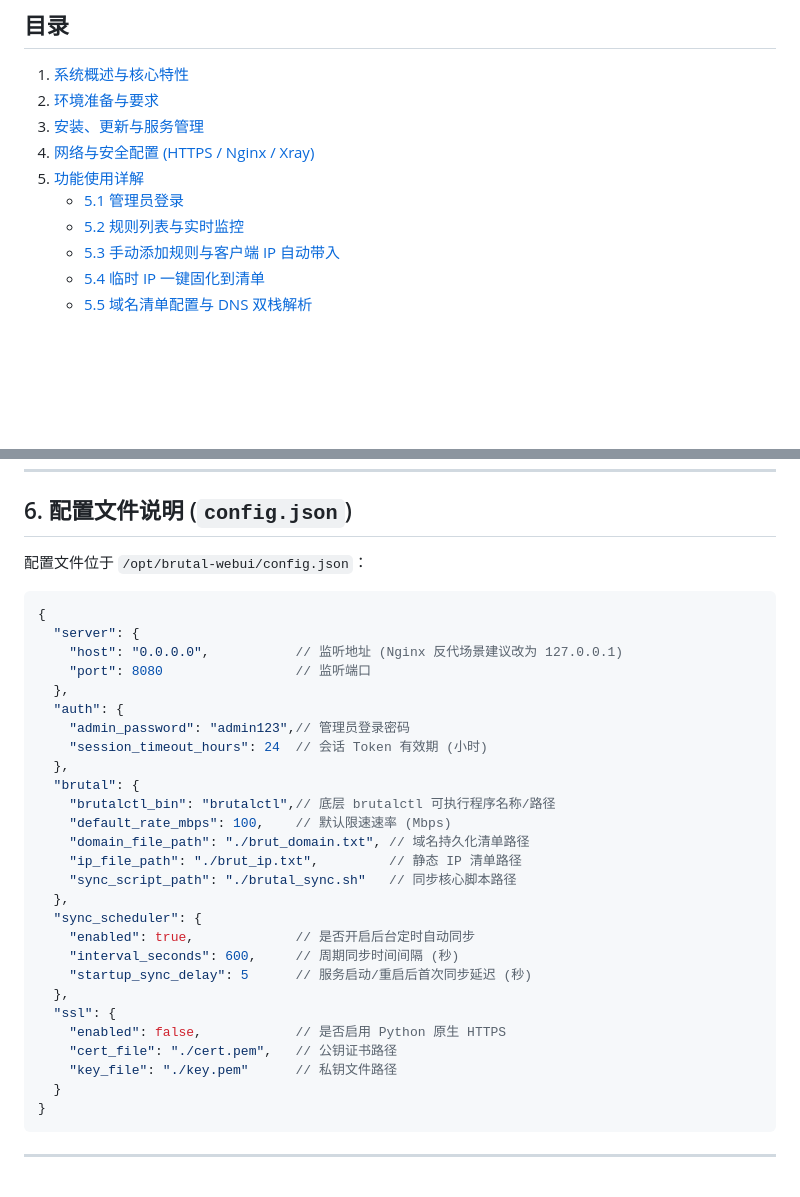
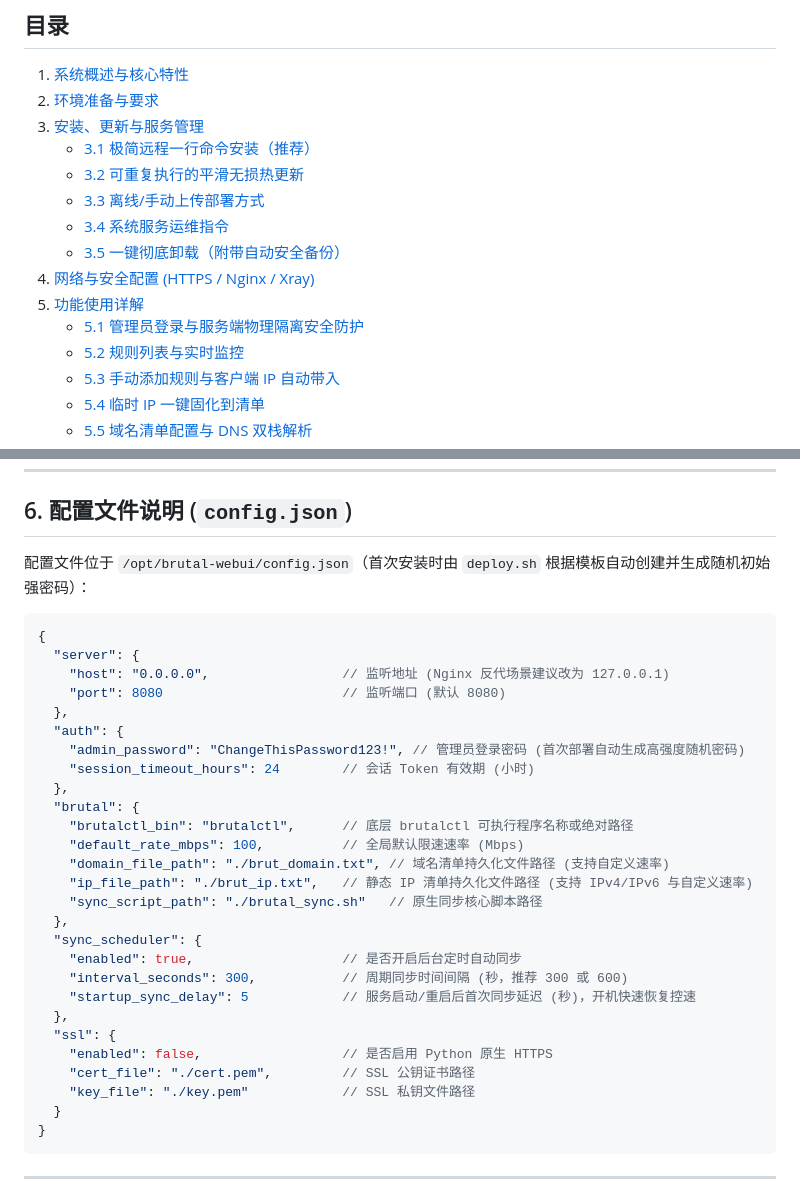
Before and after one commit to tomximailbox-netizen/brutal-webui, a Markdown page: USER_MANUAL.md, 2 parts joined by grey strips. Rendered like a GitHub page; blank space fills up the shorter version.

````diff
--- a/USER_MANUAL.md
+++ b/USER_MANUAL.md
@@ -6,9 +6,14 @@
 1. [系统概述与核心特性](#1-系统概述与核心特性)
 2. [环境准备与要求](#2-环境准备与要求)
 3. [安装、更新与服务管理](#3-安装更新与服务管理)
+   - [3.1 极简远程一行命令安装（推荐）](#31-极简远程一行命令安装推荐)
+   - [3.2 可重复执行的平滑无损热更新](#32-可重复执行的平滑无损热更新)
+   - [3.3 离线/手动上传部署方式](#33-离线手动上传部署方式)
+   - [3.4 系统服务运维指令](#34-系统服务运维指令)
+   - [3.5 一键彻底卸载（附带自动安全备份）](#35-一键彻底卸载附带自动安全备份)
 4. [网络与安全配置 (HTTPS / Nginx / Xray)](#4-网络与安全配置)
 5. [功能使用详解](#5-功能使用详解)
-   - [5.1 管理员登录](#51-管理员登录)
+   - [5.1 管理员登录与服务端物理隔离安全防护](#51-管理员登录与服务端物理隔离安全防护)
    - [5.2 规则列表与实时监控](#52-规则列表与实时监控)
    - [5.3 手动添加规则与客户端 IP 自动带入](#53-手动添加规则与客户端-ip-自动带入)
    - [5.4 临时 IP 一键固化到清单](#54-临时-ip-一键固化到清单)
@@ -352,34 +357,34 @@ fast.example.net 500           # 自定义：该域名解析出的所有 IPv4/IP
 
 ## 6. 配置文件说明 (`config.json`)
 
-配置文件位于 `/opt/brutal-webui/config.json`：
+配置文件位于 `/opt/brutal-webui/config.json`（首次安装时由 `deploy.sh` 根据模板自动创建并生成随机初始强密码）：
 
 ```json
 {
   "server": {
-    "host": "0.0.0.0",           // 监听地址 (Nginx 反代场景建议改为 127.0.0.1)
-    "port": 8080                 // 监听端口
+    "host": "0.0.0.0",                 // 监听地址 (Nginx 反代场景建议改为 127.0.0.1)
+    "port": 8080                       // 监听端口 (默认 8080)
   },
   "auth": {
-    "admin_password": "admin123",// 管理员登录密码
-    "session_timeout_hours": 24  // 会话 Token 有效期 (小时)
+    "admin_password": "ChangeThisPassword123!", // 管理员登录密码 (首次部署自动生成高强度随机密码)
+    "session_timeout_hours": 24        // 会话 Token 有效期 (小时)
   },
   "brutal": {
-    "brutalctl_bin": "brutalctl",// 底层 brutalctl 可执行程序名称/路径
-    "default_rate_mbps": 100,    // 默认限速速率 (Mbps)
-    "domain_file_path": "./brut_domain.txt", // 域名持久化清单路径
-    "ip_file_path": "./brut_ip.txt",         // 静态 IP 清单路径
-    "sync_script_path": "./brutal_sync.sh"   // 同步核心脚本路径
+    "brutalctl_bin": "brutalctl",      // 底层 brutalctl 可执行程序名称或绝对路径
+    "default_rate_mbps": 100,          // 全局默认限速速率 (Mbps)
+    "domain_file_path": "./brut_domain.txt", // 域名清单持久化文件路径 (支持自定义速率)
+    "ip_file_path": "./brut_ip.txt",   // 静态 IP 清单持久化文件路径 (支持 IPv4/IPv6 与自定义速率)
+    "sync_script_path": "./brutal_sync.sh"   // 原生同步核心脚本路径
   },
   "sync_scheduler": {
-    "enabled": true,             // 是否开启后台定时自动同步
-    "interval_seconds": 600,     // 周期同步时间间隔 (秒)
-    "startup_sync_delay": 5      // 服务启动/重启后首次同步延迟 (秒)
+    "enabled": true,                   // 是否开启后台定时自动同步
+    "interval_seconds": 300,           // 周期同步时间间隔 (秒，推荐 300 或 600)
+    "startup_sync_delay": 5            // 服务启动/重启后首次同步延迟 (秒)，开机快速恢复控速
   },
   "ssl": {
-    "enabled": false,            // 是否启用 Python 原生 HTTPS
-    "cert_file": "./cert.pem",   // 公钥证书路径
-    "key_file": "./key.pem"      // 私钥文件路径
+    "enabled": false,                  // 是否启用 Python 原生 HTTPS
+    "cert_file": "./cert.pem",         // SSL 公钥证书路径
+    "key_file": "./key.pem"            // SSL 私钥文件路径
   }
 }
 ```
````
Also changed, not shown: README.md (+24 -13 lines).
